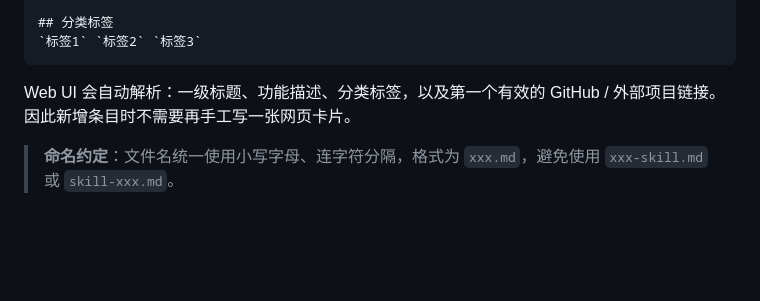
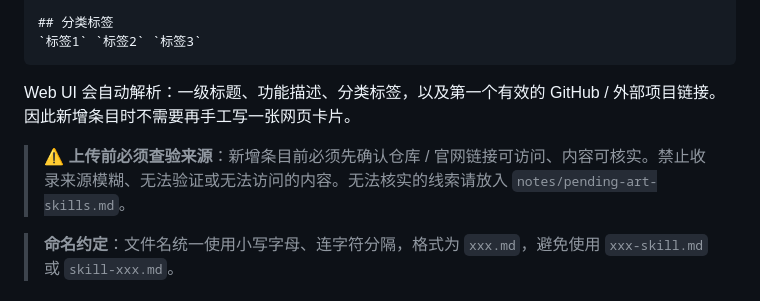
Before and after one commit to shanshan0530/skills-repository, a Markdown page: README.md, the part around the change. Drawn GitHub-style; blank space fills up the shorter version.

Commit message:
Add verification rule to README

```diff
--- a/README.md
+++ b/README.md
@@ -79,6 +79,8 @@
 
 Web UI 会自动解析：一级标题、功能描述、分类标签，以及第一个有效的 GitHub / 外部项目链接。因此新增条目时不需要再手工写一张网页卡片。
 
+> ⚠️ **上传前必须查验来源**：新增条目前必须先确认仓库 / 官网链接可访问、内容可核实。禁止收录来源模糊、无法验证或无法访问的内容。无法核实的线索请放入 `notes/pending-art-skills.md`。
+
 > **命名约定**：文件名统一使用小写字母、连字符分隔，格式为 `xxx.md`，避免使用 `xxx-skill.md` 或 `skill-xxx.md`。
 
 ## 使用方式
```
